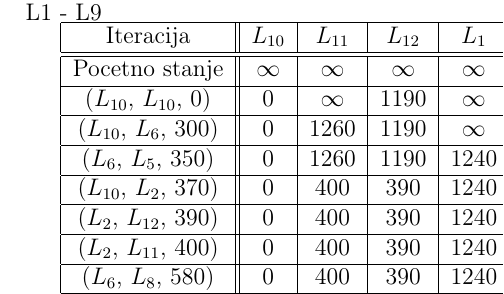
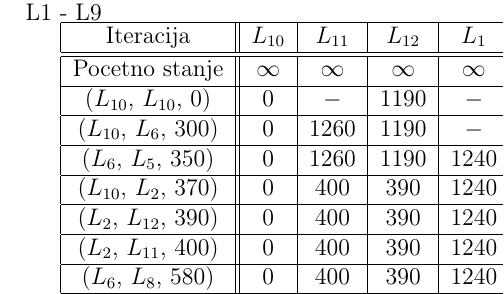
Before and after one commit to vedadf/Discrete-mathematics, a LaTeX document (Zadaca4/zadaca4.tex): part of one column of page 10 of 22, cut so that both start at the same text. Compiled offline with pdfLaTeX.

Commit message:
Fix ex 5

```diff
--- a/Zadaca4/zadaca4.tex
+++ b/Zadaca4/zadaca4.tex
@@ -518,17 +518,17 @@ Iteracija & \(L_{10}\) & \(L_{11}\) & \(L_{12}\) & \(L_{1}\) & \(L_{2}\) & \(L_{
  \hline
 Pocetno stanje & $\infty$ & $\infty$ & $\infty$ & $\infty$ & $\infty$ & $\infty$ & $\infty$ & $\infty$ & $\infty$ & $\infty$ & $\infty$ & $\infty$\\
  \hline
-(\(L_{10}\), \(L_{10}\), 0) & 0 & $\infty$ & 1190 & $\infty$ & 370 & $\infty$ & $\infty$ & $\infty$ & 300 & $\infty$ & $\infty$ & $\infty$\\
+(\(L_{10}\), \(L_{10}\), 0) & 0 & $-$ & 1190 & $-$ & 370 & $-$ & $-$ & $-$ & 300 & $-$ & $-$ & $-$\\
  \hline
-(\(L_{10}\), \(L_{6}\), 300) & 0 & 1260 & 1190 & $\infty$ & 370 & $\infty$ & $\infty$ & 350 & 300 & $\infty$ & 580 & 750\\
+(\(L_{10}\), \(L_{6}\), 300) & 0 & 1260 & 1190 & $-$ & 370 & $-$ & $-$ & 350 & 300 & $-$ & 580 & 750\\
  \hline
-(\(L_{6}\), \(L_{5}\), 350) & 0 & 1260 & 1190 & 1240 & 370 & $\infty$ & $\infty$ & 350 & 300 & $\infty$ & 580 & 680\\
+(\(L_{6}\), \(L_{5}\), 350) & 0 & 1260 & 1190 & 1240 & 370 & $-$ & $-$ & 350 & 300 & $-$ & 580 & 680\\
  \hline
-(\(L_{10}\), \(L_{2}\), 370) & 0 & 400 & 390 & 1240 & 370 & $\infty$ & $\infty$ & 350 & 300 & $\infty$ & 580 & 680\\
+(\(L_{10}\), \(L_{2}\), 370) & 0 & 400 & 390 & 1240 & 370 & $-$ & $-$ & 350 & 300 & $-$ & 580 & 680\\
  \hline
-(\(L_{2}\), \(L_{12}\), 390) & 0 & 400 & 390 & 1240 & 370 & $\infty$ & $\infty$ & 350 & 300 & $\infty$ & 580 & 680\\
+(\(L_{2}\), \(L_{12}\), 390) & 0 & 400 & 390 & 1240 & 370 & $-$ & $-$ & 350 & 300 & $-$ & 580 & 680\\
  \hline
-(\(L_{2}\), \(L_{11}\), 400) & 0 & 400 & 390 & 1240 & 370 & 640 & 1320 & 350 & 300 & $\infty$ & 580 & 680\\
+(\(L_{2}\), \(L_{11}\), 400) & 0 & 400 & 390 & 1240 & 370 & 640 & 1320 & 350 & 300 & $-$ & 580 & 680\\
  \hline
-(\(L_{6}\), \(L_{8}\), 580) & 0 & 400 & 390 & 1240 & 370 & 640 & 1320 & 350 & 300 & $\infty$ & 580 & 680\\
+(\(L_{6}\), \(L_{8}\), 580) & 0 & 400 & 390 & 1240 & 370 & 640 & 1320 & 350 & 300 & $-$ & 580 & 680\\
  \hline
```
Also changed, not shown: Zadaca4/zadaca4.pdf, Zadaca4/zadaca4.tex (2 more changed lines), 1 other file.
